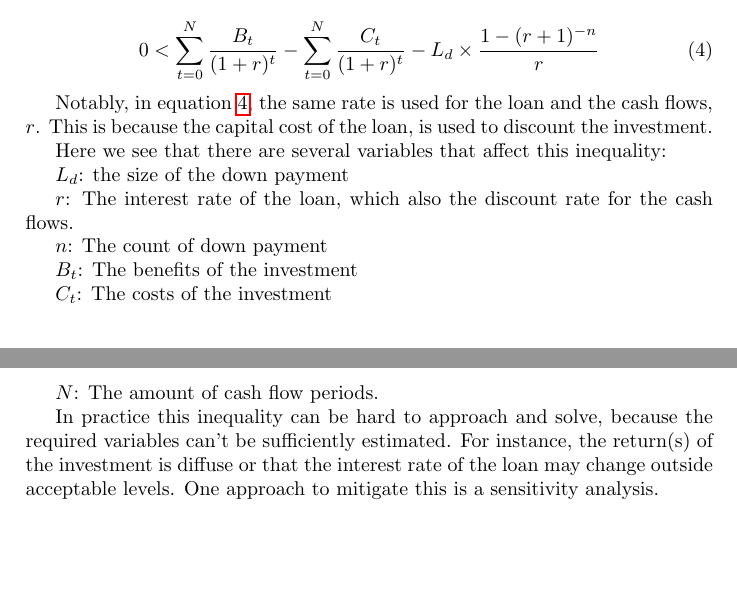
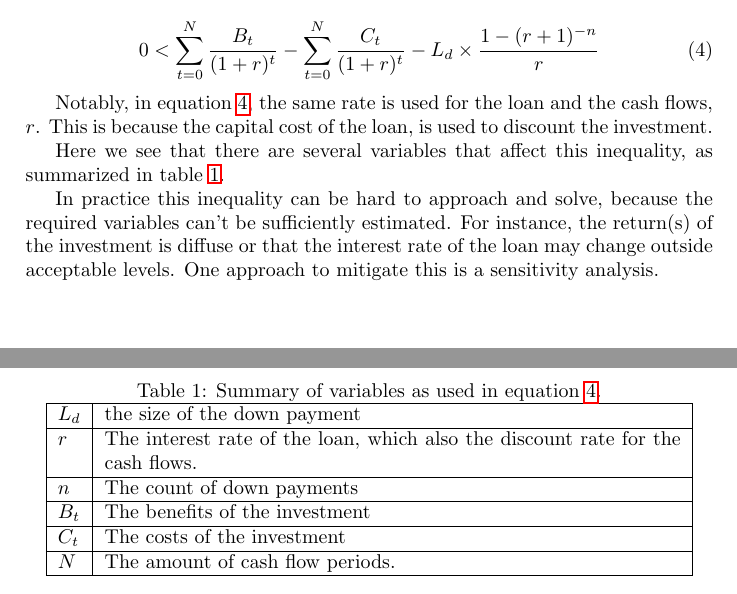
Before and after one commit to fransenglich/loandilemma, a LaTeX document (loandilemma.tex): two parts of pages 2 and 3 of 3, joined at a grey line, cut so that both start at the same text, the shorter picture padded with empty space. Compiled offline with pdfLaTeX.

Commit message:
Use a table.

```diff
--- a/loandilemma.tex
+++ b/loandilemma.tex
@@ -126,20 +126,30 @@ Notably, in equation \ref{eq:NPV_ALL}, the same rate is used for the loan and
 the cash flows, $r$. This is because the capital cost of the loan, is used to
 discount the investment.
 
-Here we see that there are several variables that affect this inequality:
+Here we see that there are several variables that affect this inequality, as summarized in table \ref {Table:variables}.
 
-$L_d$: the size of the down payment
-
-$r$: The interest rate of the loan, which also the discount rate for the cash
-flows.
-
-$n$: The count of down payment
-
-$B_t$: The benefits of the investment
-
-$C_t$: The costs of the investment
-
-$N$: The amount of cash flow periods.
+\begin{table}
+\begin{center}
+\caption{Summary of variables as used in equation \ref{eq:NPV_ALL}.}
+\label{Table:variables}
+\begin{tabular}{ |l|p{4in}| }
+ \hline
+$L_d$  & the size of the down payment                                      \\
+\hline
+$r$    & The interest rate of the loan, which also the discount rate for the
+         cash flows.                                                       \\
+\hline
+$n$    & The count of down payments                                        \\
+\hline
+$B_t$  & The benefits of the investment                                    \\
+\hline
+$C_t$  & The costs of the investment                                       \\
+\hline
+$N$    & The amount of cash flow periods.                                  \\
+ \hline
+\end{tabular}
+\end{center}
+\end{table}
 
 In practice this inequality can be hard to approach and solve, because the
 required variables can't be sufficiently estimated. For instance, the return(s)
```
Also changed, not shown: loandilemma.pdf.
